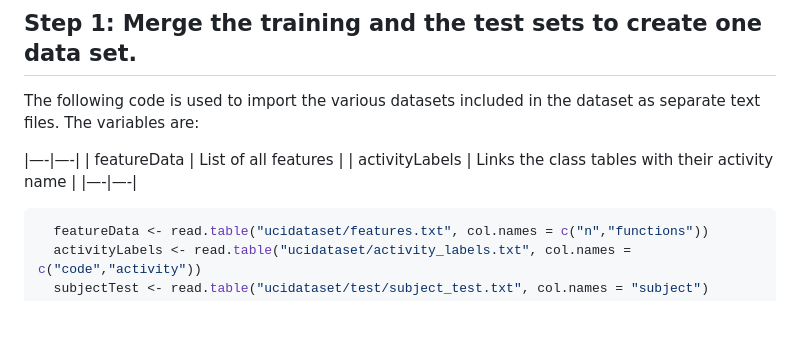
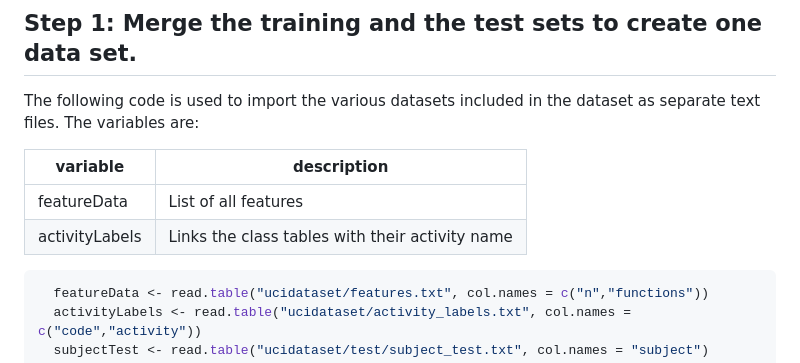
Before and after one commit to timoruohomaki/Coursera, a Markdown page: Getting-and-Cleaning-Data/CodeBook.md, the part around the change. Drawn GitHub-style; blank space fills up the shorter version.

````diff
--- a/Getting-and-Cleaning-Data/CodeBook.md
+++ b/Getting-and-Cleaning-Data/CodeBook.md
@@ -47,8 +47,10 @@ library(dplyr)
 The following code is used to import the various datasets included in
 the dataset as separate text files. The variables are:
 
-\|—-\|—-\| \| featureData \| List of all features \| \| activityLabels
-\| Links the class tables with their activity name \| \|—-\|—-\|
+| variable       | description                                     |
+|----------------|-------------------------------------------------|
+| featureData    | List of all features                            |
+| activityLabels | Links the class tables with their activity name |
 
 ``` r
   featureData <- read.table("ucidataset/features.txt", col.names = c("n","functions"))
````
